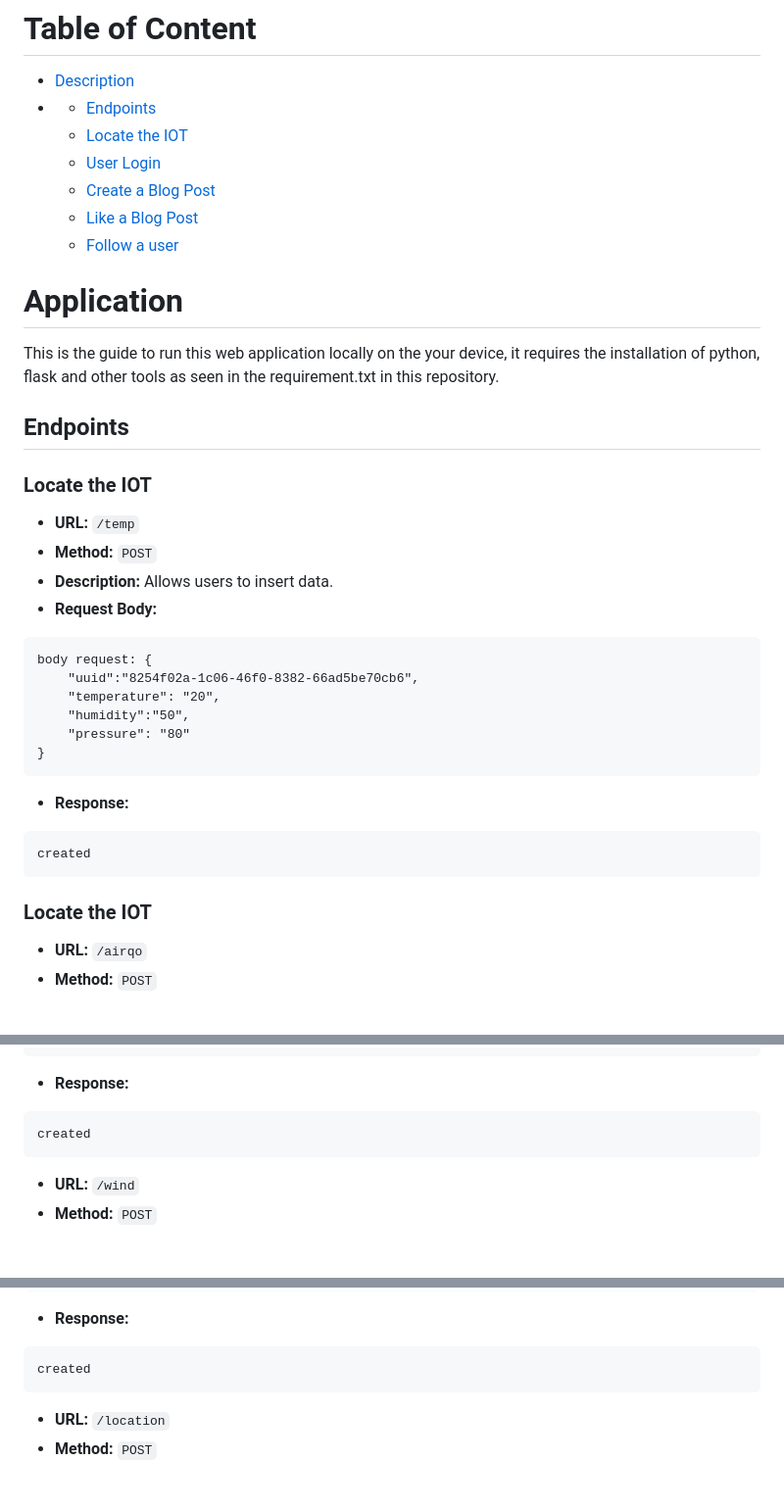
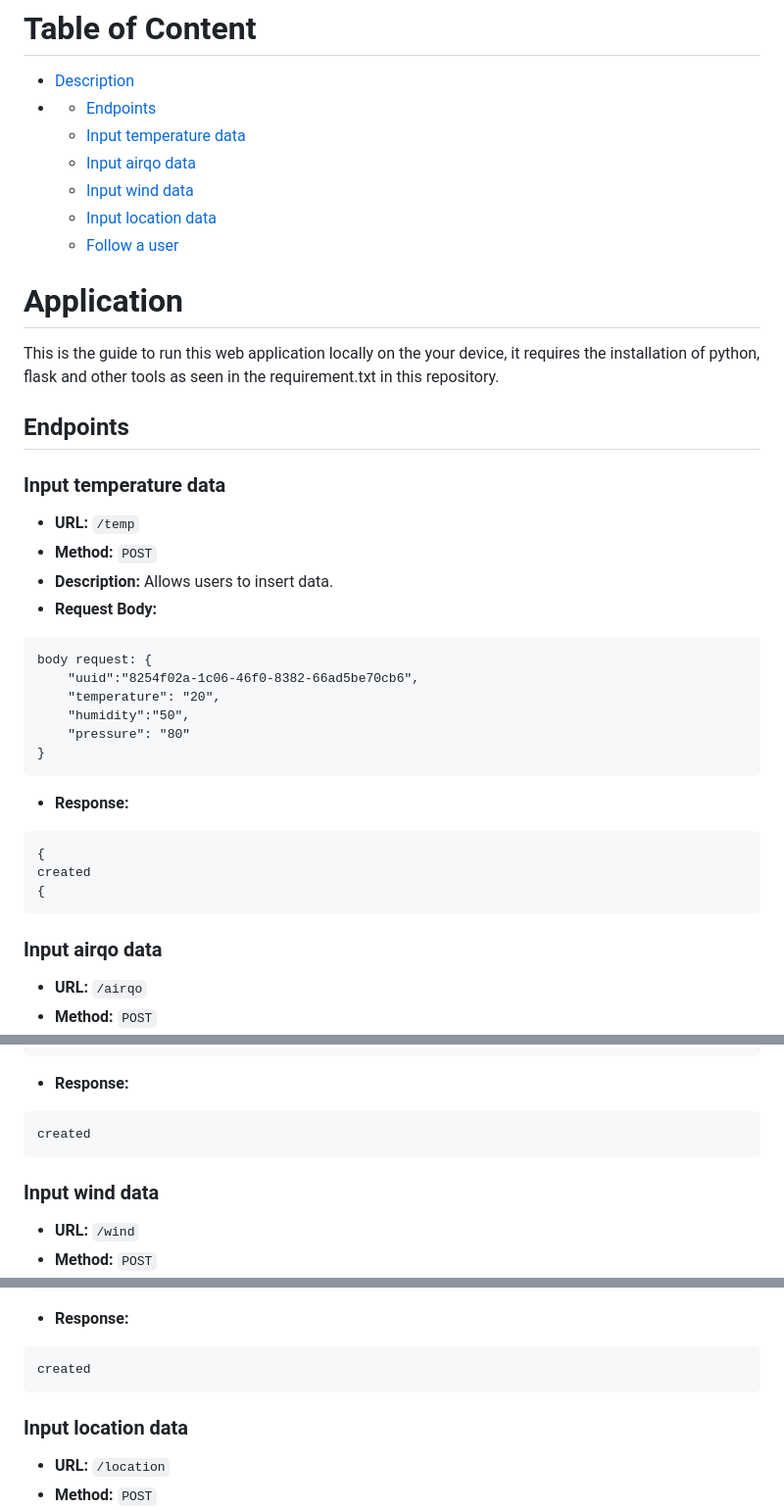
Before and after one commit to nelsonifechukwu/awair, a Markdown page: README.md, 3 parts joined by grey strips. Shown at 98% size. GitHub-like rendering; blank space fills up the shorter version.

````diff
--- a/README.md
+++ b/README.md
@@ -10,10 +10,10 @@ Awair's data awareness, research, and analytics capabilities present a transform
 # Table of Content
 - [Description](#Description)
 - - [Endpoints](#endpoints)
-  - [Locate the IOT](#user-signup)
-  - [User Login](#user-login)
-  - [Create a Blog Post](#create-a-blog-post)
-  - [Like a Blog Post](#like-a-blog-post)
+  - [Input temperature data](#user-signup)
+  - [Input airqo data](#user-login)
+  - [Input wind data](#create-a-blog-post)
+  - [Input location data](#like-a-blog-post)
   - [Follow a user](#follow-a-user)
 
 # Application
@@ -21,7 +21,7 @@ This is the guide to run this web application locally on the your device, it req
 
 ## Endpoints
 
-### Locate the IOT
+### Input temperature data
 
 - **URL:** `/temp`
 - **Method:** `POST`
@@ -39,10 +39,12 @@ body request: {
 - **Response:**
 
 ```json
+{
 created
+{
 ```
 
-### Locate the IOT
+### Input airqo data
 
 - **URL:** `/airqo`
 - **Method:** `POST`
@@ -63,6 +65,8 @@ body request: {
 created
 ```
 
+### Input wind data
+
 - **URL:** `/wind`
 - **Method:** `POST`
 - **Description:** Allows users to insert data.
@@ -80,6 +84,7 @@ body request: {
 ```json
 created
 ```
+### Input location data
 
 - **URL:** `/location`
 - **Method:** `POST`
````
